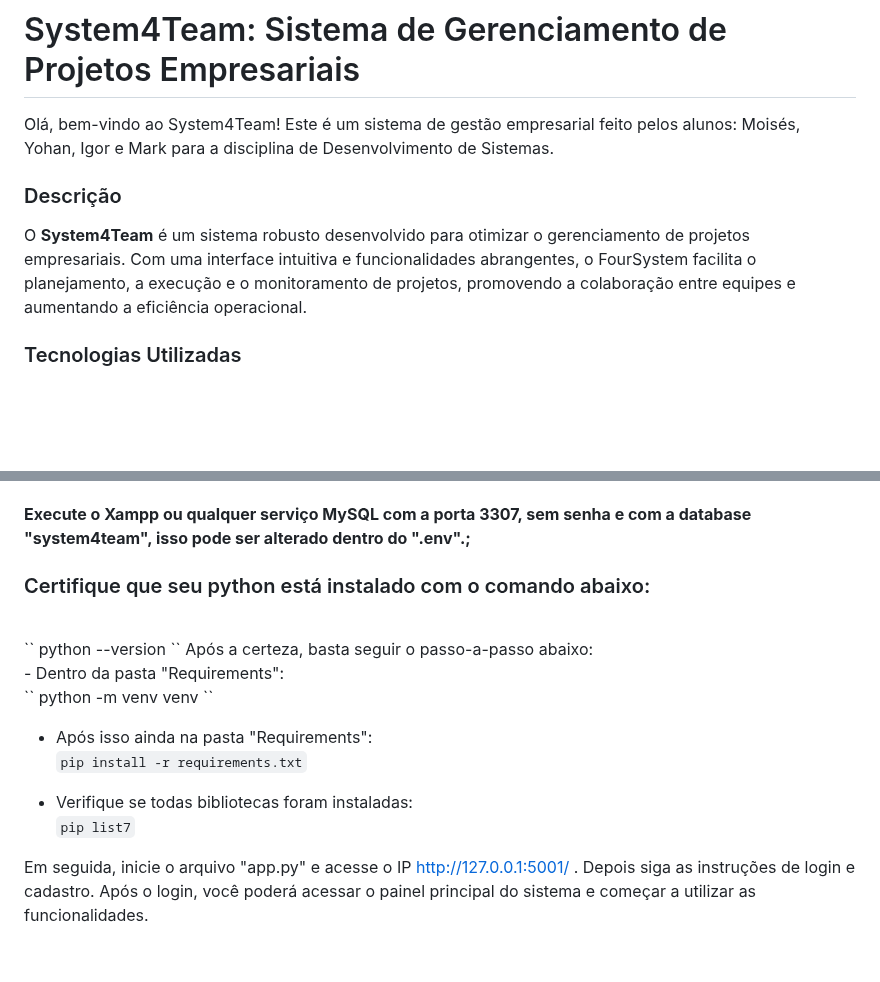
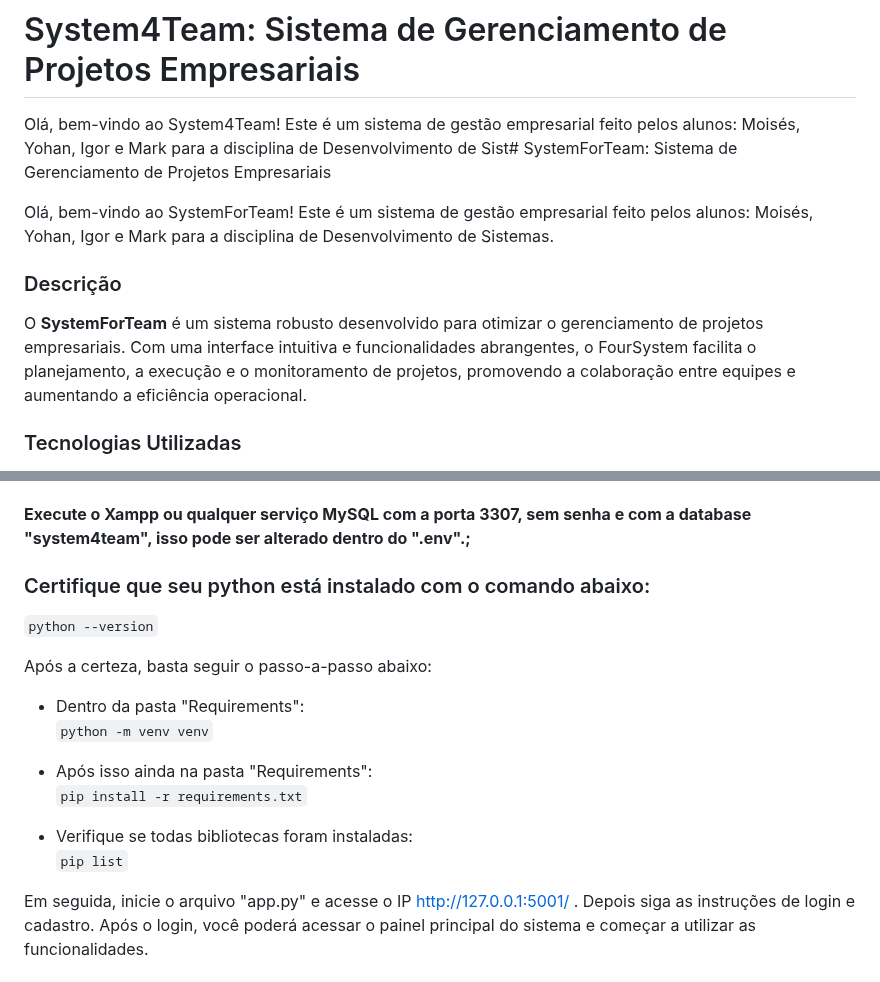
Before and after one commit to moisesferreirajj/System4Team, a Markdown page: README.md, 2 parts joined by grey strips. Rendered like a GitHub page; blank space fills up the shorter version.

```diff
--- a/README.md
+++ b/README.md
@@ -1,10 +1,12 @@
 # System4Team: Sistema de Gerenciamento de Projetos Empresariais
 
-Olá, bem-vindo ao System4Team! Este é um sistema de gestão empresarial feito pelos alunos: Moisés, Yohan, Igor e Mark para a disciplina de Desenvolvimento de Sistemas.
+Olá, bem-vindo ao System4Team! Este é um sistema de gestão empresarial feito pelos alunos: Moisés, Yohan, Igor e Mark para a disciplina de Desenvolvimento de Sist# SystemForTeam: Sistema de Gerenciamento de Projetos Empresariais
+
+Olá, bem-vindo ao SystemForTeam! Este é um sistema de gestão empresarial feito pelos alunos: Moisés, Yohan, Igor e Mark para a disciplina de Desenvolvimento de Sistemas.
 
 ### Descrição
 
-O **System4Team** é um sistema robusto desenvolvido para otimizar o gerenciamento de projetos empresariais. Com uma interface intuitiva e funcionalidades abrangentes, o FourSystem facilita o planejamento, a execução e o monitoramento de projetos, promovendo a colaboração entre equipes e aumentando a eficiência operacional.
+O **SystemForTeam** é um sistema robusto desenvolvido para otimizar o gerenciamento de projetos empresariais. Com uma interface intuitiva e funcionalidades abrangentes, o FourSystem facilita o planejamento, a execução e o monitoramento de projetos, promovendo a colaboração entre equipes e aumentando a eficiência operacional.
 
 ### Tecnologias Utilizadas
 
@@ -47,11 +49,11 @@ O **System4Team** é um sistema robusto desenvolvido para otimizar o gerenciamen
 
 **Altere o nome do arquivo "enviroment.env" para apenas ".env";** <br><br>
 **Execute o Xampp ou qualquer serviço MySQL com a porta 3307, sem senha e com a database "system4team", isso pode ser alterado dentro do ".env".;**
-### Certifique que seu python está instalado com o comando abaixo:
-<br>
+### Certifique que seu python está instalado com o comando abaixo:<br>
 ``
 python --version
 ``
+
 Após a certeza, basta seguir o passo-a-passo abaixo:<br>
 - Dentro da pasta "Requirements":<br>
 ``
@@ -65,7 +67,7 @@ pip install -r requirements.txt
 
 - Verifique se todas bibliotecas foram instaladas:<br>
 ``
-pip list7
+pip list
 ``
 
 Em seguida, inicie o arquivo "app.py" e acesse o IP http://127.0.0.1:5001/ .
```
